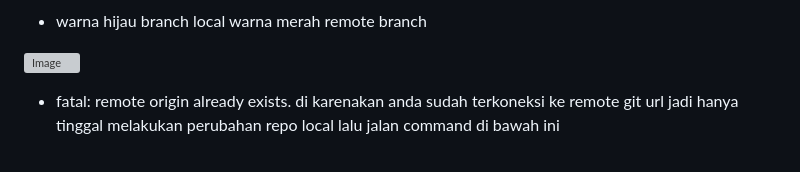
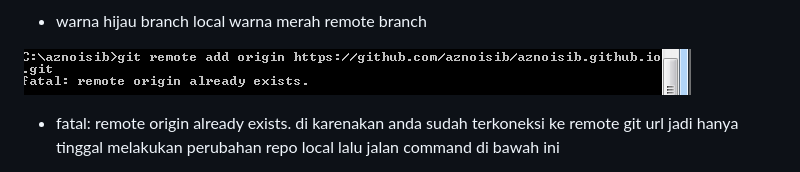
Before and after one commit to aznoisib/aznoisib.github.io, a Markdown page: README.md, the part around the change. Drawn GitHub-style; grey boxes are pictures that could not be loaded.

Commit message:
my comment

```diff
--- a/README.md
+++ b/README.md
@@ -16,7 +16,7 @@ git branch -ra
 
 * warna hijau branch local warna merah remote branch
 
-![Image](https://raw.githubusercontent.com/aznoisib/aznoisib.github.io/master/docs/existingremote.png)
+![Image](https://raw.githubusercontent.com/aznoisib/aznoisib.github.io/master/docs/existingremote.PNG)
 
 * fatal: remote origin already exists. di karenakan anda sudah terkoneksi ke remote git url jadi hanya tinggal melakukan perubahan repo local lalu jalan command di bawah ini
 
```
Also changed, not shown: docs/addp.PNG (added).
